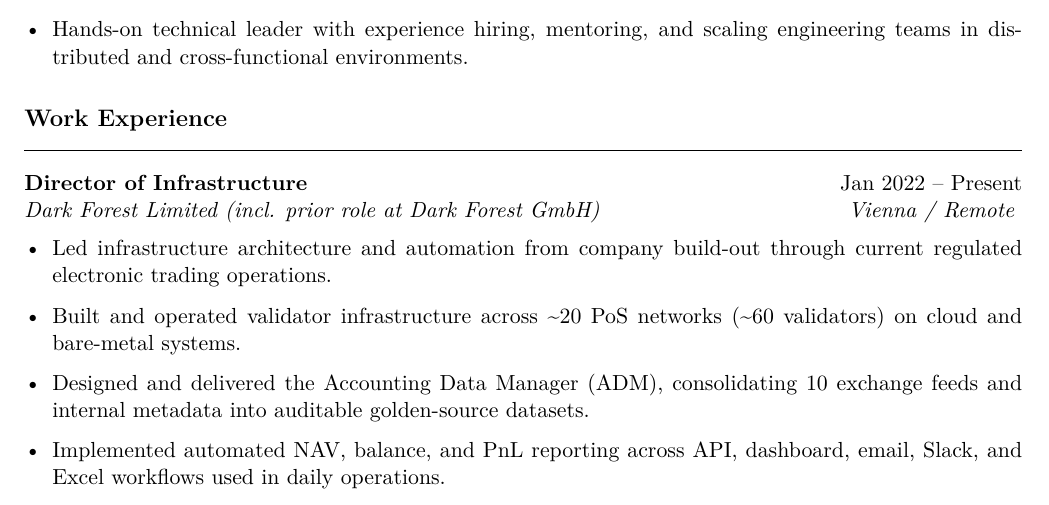
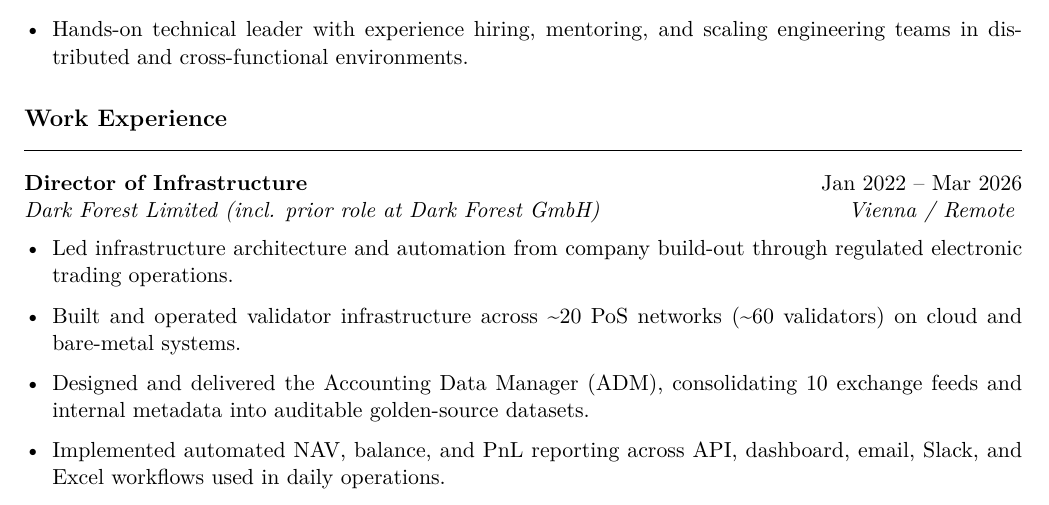
Before and after one commit to ScepticMatt/cv, a LaTeX CV (cv-global.tex): part of page 1 of 2, cut so that both start at the same text. Compiled offline with pdfLaTeX.

Commit message:
updated job status

```diff
--- a/cv-global.tex
+++ b/cv-global.tex
@@ -55,9 +55,9 @@
 \end{itemize}
 
 \cvsection{Work Experience}
-\role{Director of Infrastructure}{Jan 2022 -- Present}{Dark Forest Limited (incl. prior role at Dark Forest GmbH)}{Vienna / Remote}
+\role{Director of Infrastructure}{Jan 2022 -- Mar 2026}{Dark Forest Limited (incl. prior role at Dark Forest GmbH)}{Vienna / Remote}
 \begin{itemize}
-  \item Led infrastructure architecture and automation from company build-out through current regulated electronic trading operations.
+  \item Led infrastructure architecture and automation from company build-out through regulated electronic trading operations.
   \item Built and operated validator infrastructure across \textasciitilde20 PoS networks (\textasciitilde60 validators) on cloud and bare-metal systems.
   \item Designed and delivered the Accounting Data Manager (ADM), consolidating 10 exchange feeds and internal metadata into auditable golden-source datasets.
   \item Implemented automated NAV, balance, and PnL reporting across API, dashboard, email, Slack, and Excel workflows used in daily operations.
```
Also changed, not shown: cv-dach.tex (+2 -2 lines), combined-recommendation-letter.pdf (added), cv-dach.pdf, cv-global.pdf.
